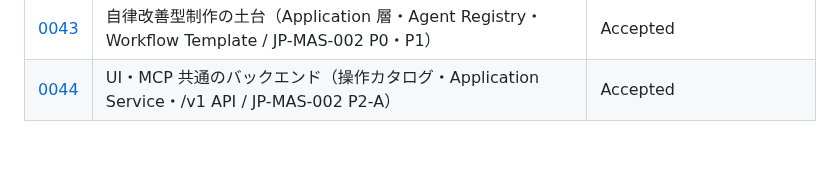
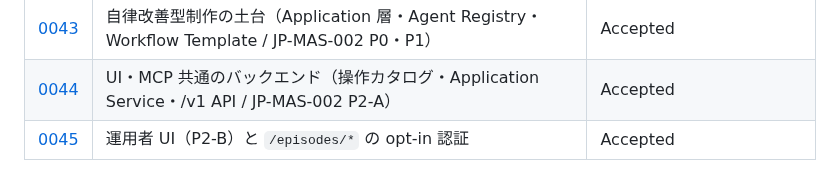
Before and after one commit to amnysk/ai-video-platform-v2, a Markdown page: docs/decisions/README.md, the part around the change. Rendered like a GitHub page; blank space fills up the shorter version.

Commit message:
docs(ADR-0045): operator UI and opt-in /episodes auth (P2-B design)
Co-Authored-By: Claude Sonnet 5.5 <noreply@anthropic.com>

```diff
--- a/docs/decisions/README.md
+++ b/docs/decisions/README.md
@@ -68,3 +68,4 @@ Alternatives と Consequences の悪い側を書いていないADRは未完成
 | [0042](./0042-assistant-tool-adapter.md) | 対話 AI アシスタントは介入 API の tool adapter として接続する | Proposed |
 | [0043](./0043-agentic-production-foundation.md) | 自律改善型制作の土台（Application 層・Agent Registry・Workflow Template / JP-MAS-002 P0・P1） | Accepted |
 | [0044](./0044-ui-mcp-shared-application-backend.md) | UI・MCP 共通のバックエンド（操作カタログ・Application Service・/v1 API / JP-MAS-002 P2-A） | Accepted |
+| [0045](./0045-operator-ui-and-episodes-api-auth.md) | 運用者 UI（P2-B）と `/episodes/*` の opt-in 認証 | Accepted |
```
Also changed, not shown: docs/decisions/0045-operator-ui-and-episodes-api-auth.md (added, +56 -0 lines).
